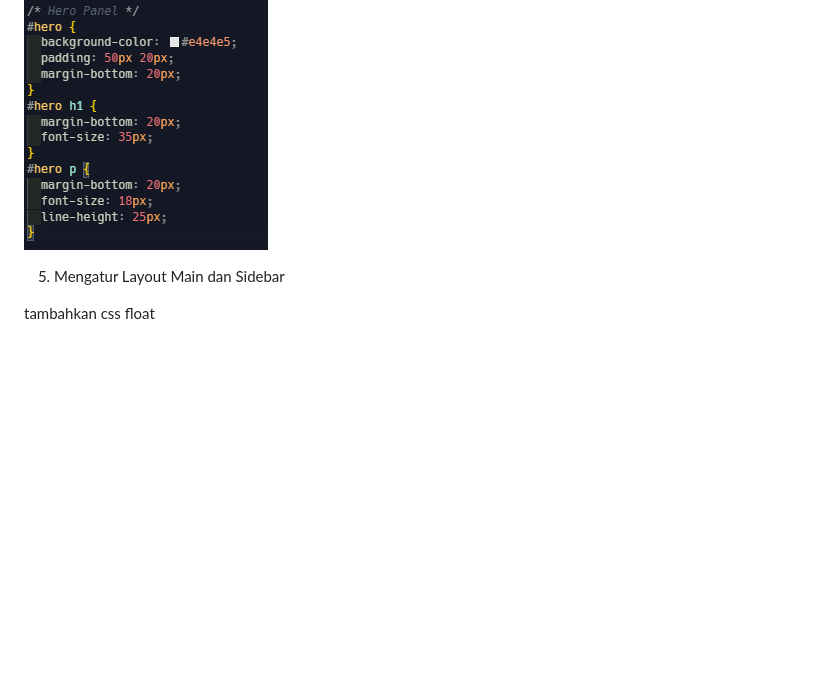
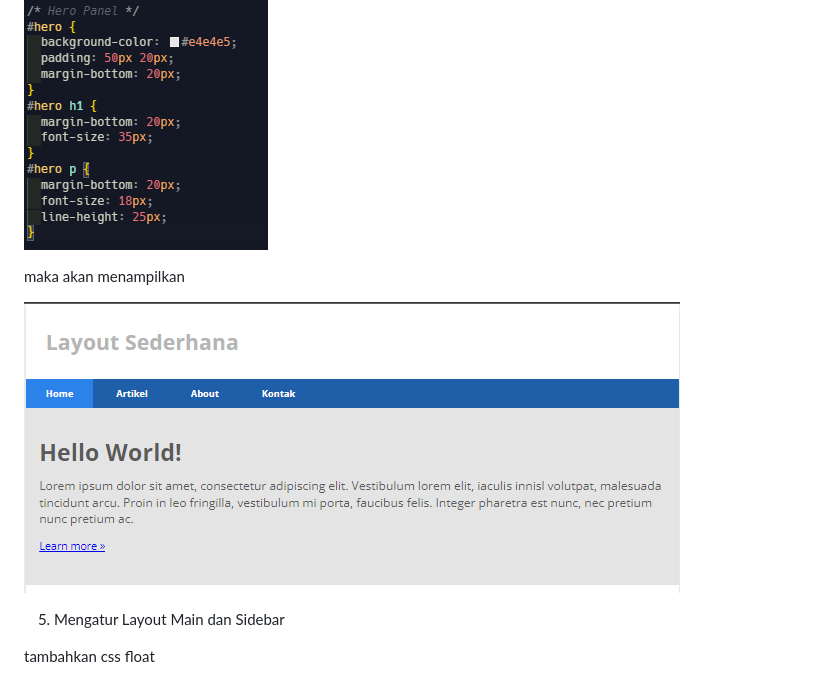
Before and after one commit to taufiqalif/Lab4Web, a Markdown page: README.md, the part around the change. Drawn GitHub-style; pictures changed too: img/016.png (added); blank space fills up the shorter version.

Commit message:
membuat layout sederhana

```diff
--- a/README.md
+++ b/README.md
@@ -119,6 +119,10 @@ tulis code HTML dan CSS sebagai berikut
 
 ![16.png](img/16.png)
 
+maka akan menampilkan
+
+![016.png](img/016.png)
+
 5. Mengatur Layout Main dan Sidebar
 
 tambahkan css float
```
